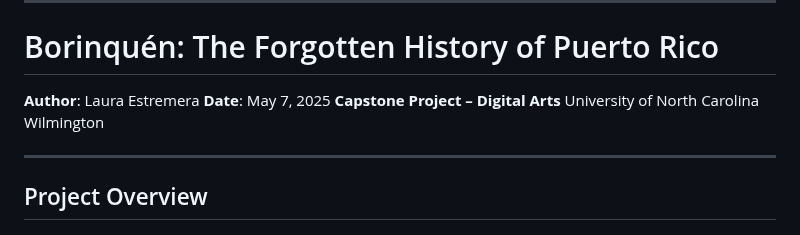
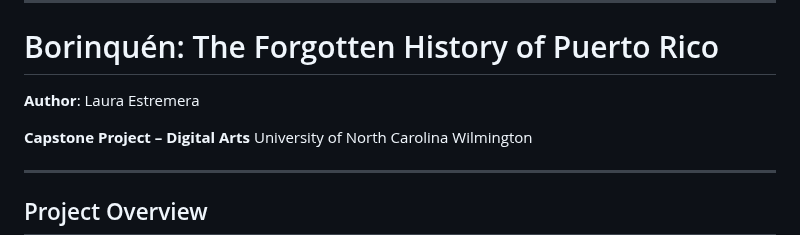
Before and after one commit to irllyliketoast/Borinquen, a Markdown page: README.md, the part around the change. Drawn GitHub-style.

```diff
--- a/README.md
+++ b/README.md
@@ -8,7 +8,7 @@
 # Borinquén: The Forgotten History of Puerto Rico
 
 **Author**: Laura Estremera
-**Date**: May 7, 2025
+
 **Capstone Project – Digital Arts**
 University of North Carolina Wilmington
 
```
